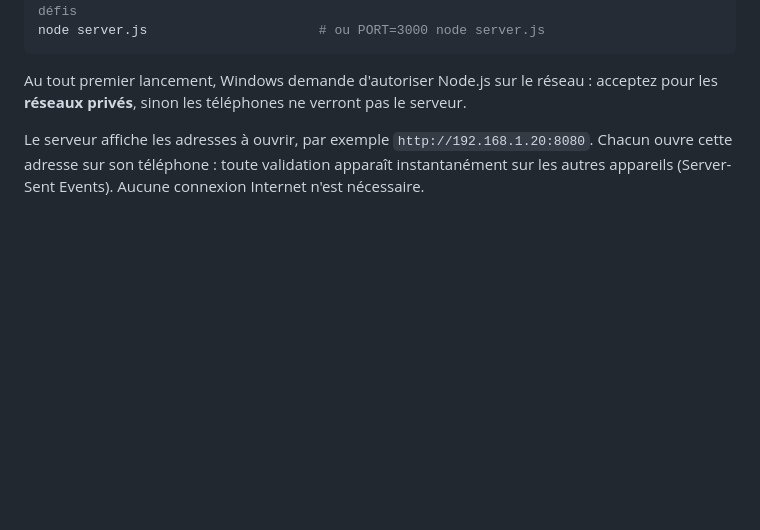
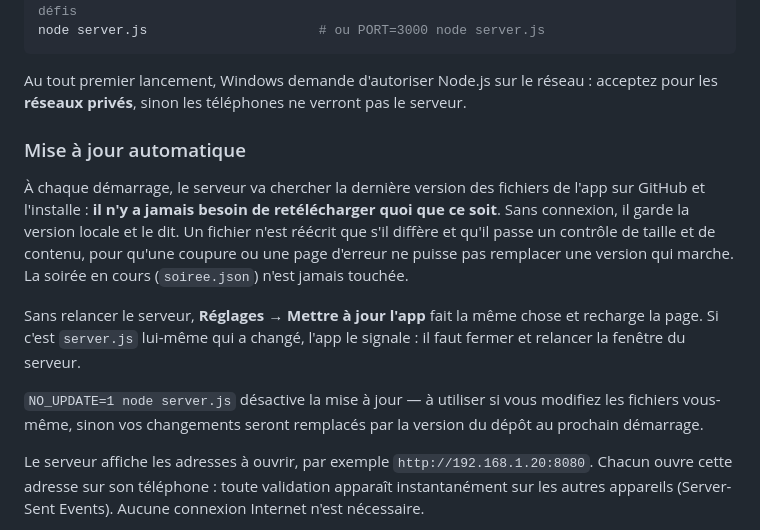
Before and after one commit to WqlkyHub/Service-Bridge, a Markdown page: game-night/README.md, the part around the change. Rendered like a GitHub page; blank space fills up the shorter version.

Commit message:
Documente la mise à jour automatique du serveur
Co-Authored-By: Claude Opus 5 <noreply@anthropic.com>
Claude-Session: https://claude.ai/code/session_015jpC5aRCUY8yPt9kgZc1ns

```diff
--- a/game-night/README.md
+++ b/game-night/README.md
@@ -31,6 +31,23 @@ node server.js                      # ou PORT=3000 node server.js
 Au tout premier lancement, Windows demande d'autoriser Node.js sur le réseau :
 acceptez pour les **réseaux privés**, sinon les téléphones ne verront pas le
 serveur.
+
+### Mise à jour automatique
+
+À chaque démarrage, le serveur va chercher la dernière version des fichiers de
+l'app sur GitHub et l'installe : **il n'y a jamais besoin de retélécharger quoi
+que ce soit**. Sans connexion, il garde la version locale et le dit. Un fichier
+n'est réécrit que s'il diffère et qu'il passe un contrôle de taille et de
+contenu, pour qu'une coupure ou une page d'erreur ne puisse pas remplacer une
+version qui marche. La soirée en cours (`soiree.json`) n'est jamais touchée.
+
+Sans relancer le serveur, **Réglages → Mettre à jour l'app** fait la même chose
+et recharge la page. Si c'est `server.js` lui-même qui a changé, l'app le
+signale : il faut fermer et relancer la fenêtre du serveur.
+
+`NO_UPDATE=1 node server.js` désactive la mise à jour — à utiliser si vous
+modifiez les fichiers vous-même, sinon vos changements seront remplacés par la
+version du dépôt au prochain démarrage.
 
 Le serveur affiche les adresses à ouvrir, par exemple `http://192.168.1.20:8080`.
 Chacun ouvre cette adresse sur son téléphone : toute validation apparaît
```
